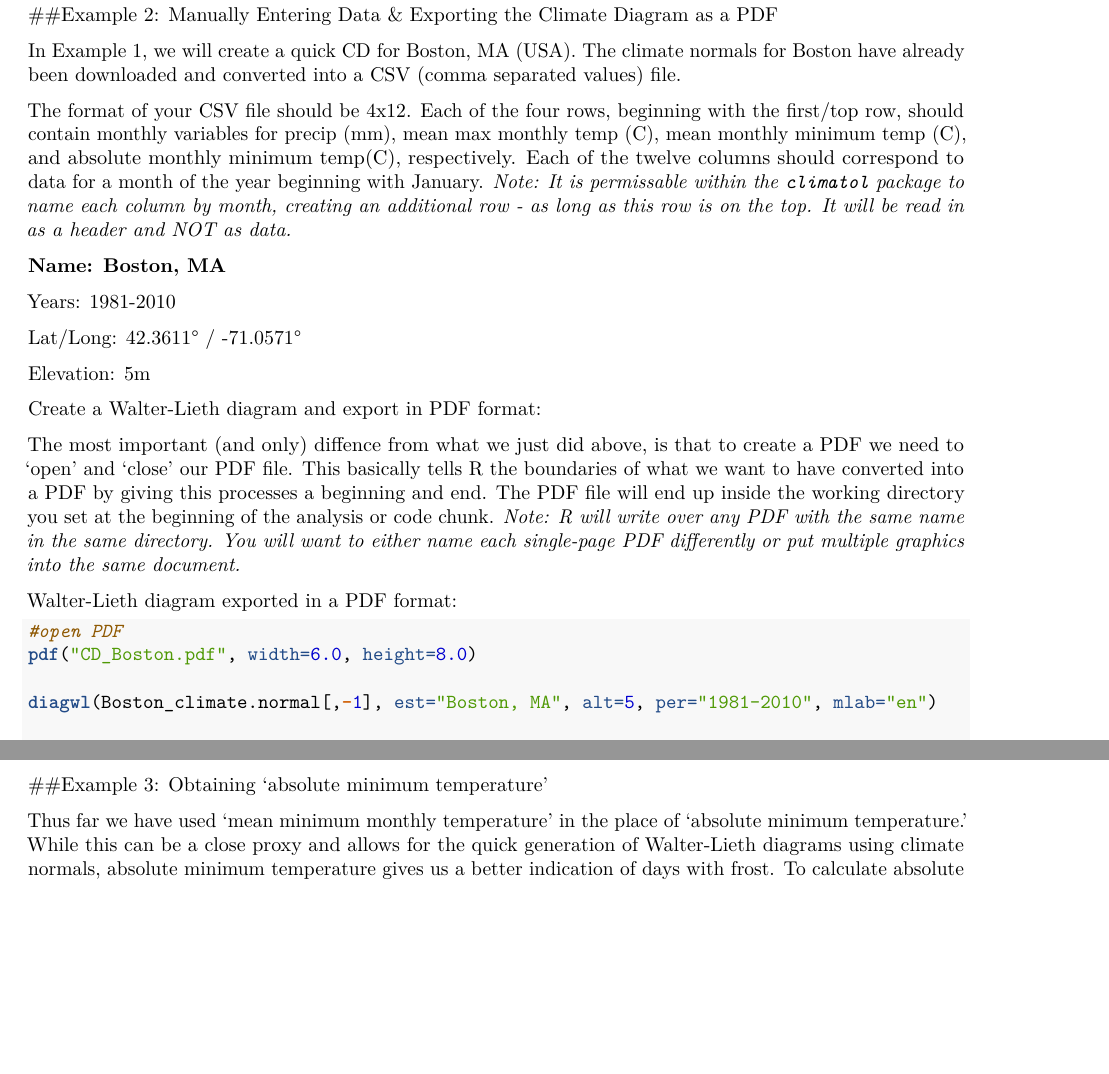
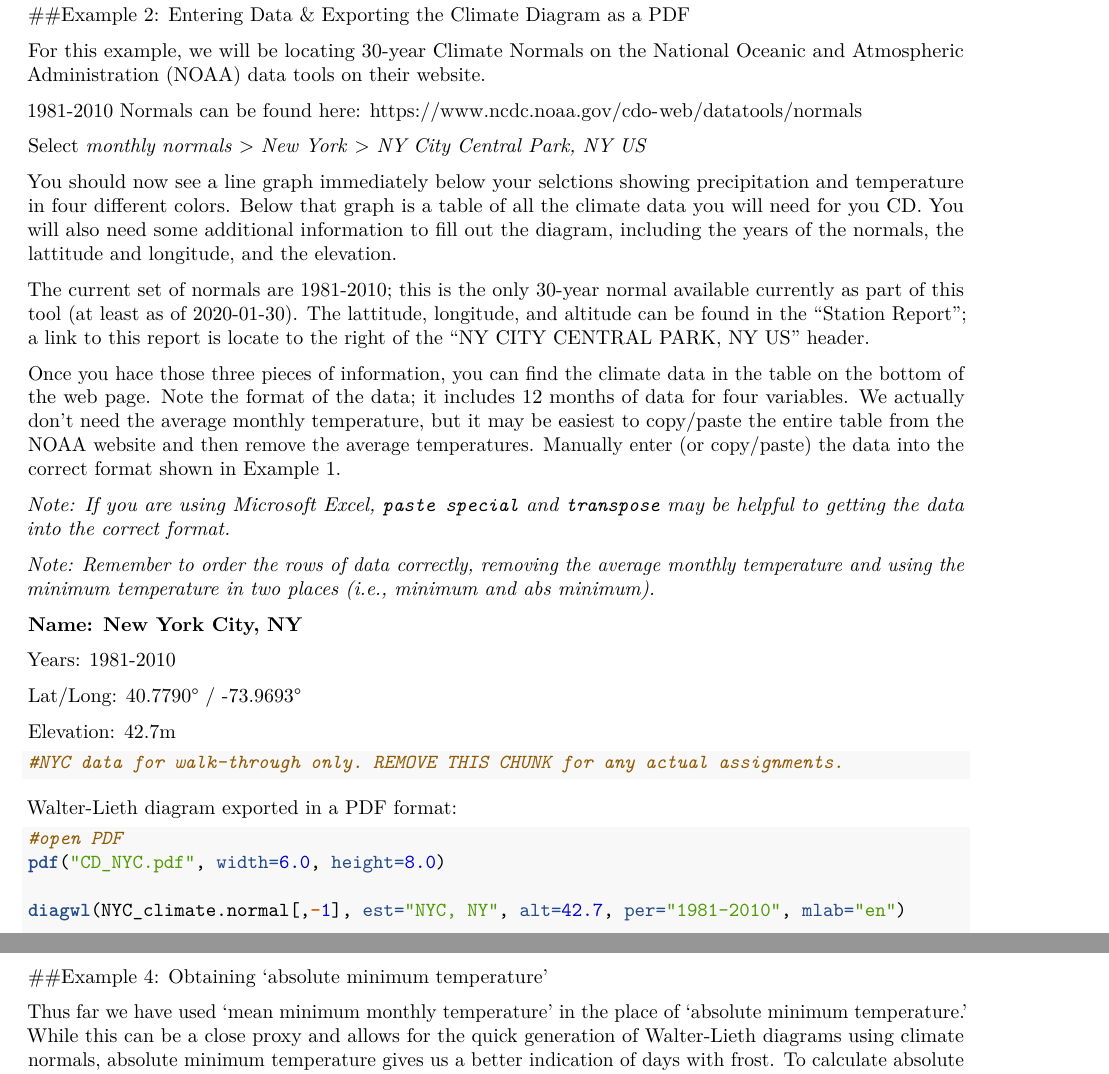
Before and after one commit to cwbeltz/Lesson-on-Climatol-ClimateDiagramWL, an R Markdown document (Beltz_2018_Climate.Diagram.WL_CODE.Rmd): two parts of pages 3 and 6 of 8, joined at a grey line, cut so that both start at the same text, the shorter picture padded with empty space. Rendered offline with R 4.5, knitr and Pandoc, then LaTeX, with nearby package versions; some code elsewhere in the file could not run offline.

Commit message:
Example 2 partially completed. Created NYC data file and described how to obtain NOAA climate data.

````diff
--- a/Beltz_2018_Climate.Diagram.WL_CODE.Rmd
+++ b/Beltz_2018_Climate.Diagram.WL_CODE.Rmd
@@ -102,33 +102,48 @@ diagwl(Boston_climate.normal, est="Boston, MA", alt=5, per="1981-2010", mlab="en
 
 
 
-##Example 2: Manually Entering Data & Exporting the Climate Diagram as a PDF
+##Example 2: Entering Data & Exporting the Climate Diagram as a PDF
 
-In Example 1, we will create a quick CD for Boston, MA (USA). The climate normals for Boston have already been downloaded and converted into a CSV (comma separated values) file.
+For this example, we will be locating 30-year Climate Normals on the National Oceanic and Atmospheric Administration (NOAA) data tools on their website.
 
-The format of your CSV file should be 4x12. Each of the four rows, beginning with the first/top row, should contain monthly variables for precip (mm), mean max monthly temp (C), mean monthly minimum temp (C), and absolute monthly minimum temp(C), respectively. Each of the twelve columns should correspond to data for a month of the year beginning with January. *Note: It is permissable within the `climatol` package to name each column by month, creating an additional row - as long as this row is on the top. It will be read in as a header and NOT as data.*
+1981-2010 Normals can be found here: https://www.ncdc.noaa.gov/cdo-web/datatools/normals
+
+Select *monthly normals* > *New York* > *NY City Central Park, NY US*
+
+You should now see a line graph immediately below your selctions showing precipitation and temperature in four different colors. Below that graph is a table of all the climate data you will need for you CD. You will also need some additional information to fill out the diagram, including the years of the normals, the lattitude and longitude, and the elevation.
+
+The current set of normals are 1981-2010; this is the only 30-year normal available currently as part of this tool (at least as of 2020-01-30). The lattitude, longitude, and altitude can be found in the "Station Report"; a link to this report is locate to the right of the "NY CITY CENTRAL PARK, NY US" header.
+
+Once you hace those three pieces of information, you can find the climate data in the table on the bottom of the web page. Note the format of the data; it includes 12 months of data for four variables. We actually don't need the average monthly temperature, but it may be easiest to copy/paste the entire table from the NOAA website and then remove the average temperatures. Manually enter (or copy/paste) the data into the correct format shown in Example 1.
+
+*Note: If you are using Microsoft Excel, `paste special` and `transpose` may be helpful to getting the data into the correct format.*
+
+*Note: Remember to order the rows of data correctly, removing the average monthly temperature and using the minimum temperature in two places (i.e., minimum and abs minimum).*
 
 
-**Name: Boston, MA**
+**Name: New York City, NY**
 
 Years: 1981-2010
 
-Lat/Long: 42.3611° / -71.0571°
+Lat/Long: 40.7790° / -73.9693°
 
-Elevation: 5m
+Elevation: 42.7m
 
-Create a Walter-Lieth diagram and export in PDF format:
+```{r, eval=F}
+#NYC data for walk-through only. REMOVE THIS CHUNK for any actual assignments.
 
-The most important (and only) diffence from what we just did above, is that to create a PDF we need to 'open' and 'close' our PDF file. This basically tells R the boundaries of what we want to have converted into a PDF by giving this processes a beginning and end. The PDF file will end up inside the working directory you set at the beginning of the analysis or code chunk. *Note: R will write over any PDF with the same name in the same directory. You will want to either name each single-page PDF differently or put multiple graphics into the same document.*
+```
+
+
 
 
 Walter-Lieth diagram exported in a PDF format:
 
 ```{r, eval=F}
 #open PDF
-pdf("CD_Boston.pdf", width=6.0, height=8.0)
+pdf("CD_NYC.pdf", width=6.0, height=8.0)
 
-diagwl(Boston_climate.normal[,-1], est="Boston, MA", alt=5, per="1981-2010", mlab="en")
+diagwl(NYC_climate.normal[,-1], est="NYC, NY", alt=42.7, per="1981-2010", mlab="en")
 
 #close PDF
 dev.off()
@@ -240,7 +255,7 @@ rm(list=ls(pattern="PRISM_"), loc.elev)
 ```
 
 
-##Example 3: Obtaining 'absolute minimum temperature'
+##Example 4: Obtaining 'absolute minimum temperature'
 
 Thus far we have used 'mean minimum monthly temperature' in the place of 'absolute minimum temperature.' While this can be a close proxy and allows for the quick generation of Walter-Lieth diagrams using climate normals, absolute minimum temperature gives us a better indication of days with frost. To calculate absolute minimum temperature, we need to go back to daily data.
 
--- /dev/null
+++ b/Sketch.001_Climate.Diagram.WL_Example.2_DATA_NYC.NY.csv
@@ -0,0 +1,5 @@
+MONTH,1,2,3,4,5,6,7,8,9,10,11,12
+PRECIP (IN),3.65,3.09,4.36,4.5,4.19,4.41,4.6,4.44,4.28,4.4,4.02,4
+MAX TMP (°F),38.3,41.6,49.7,61.2,70.8,79.3,84.1,82.6,75.2,63.8,53.8,43
+MIN TMP (°F),26.9,28.9,35.2,44.8,54,63.6,68.8,67.8,60.8,50,41.6,32
+MIN TMP (°F),26.9,28.9,35.2,44.8,54,63.6,68.8,67.8,60.8,50,41.6,32
````
Also changed, not shown: Beltz_2018_Climate.Diagram.WL_CODE.Rmd (4 more changed lines).
